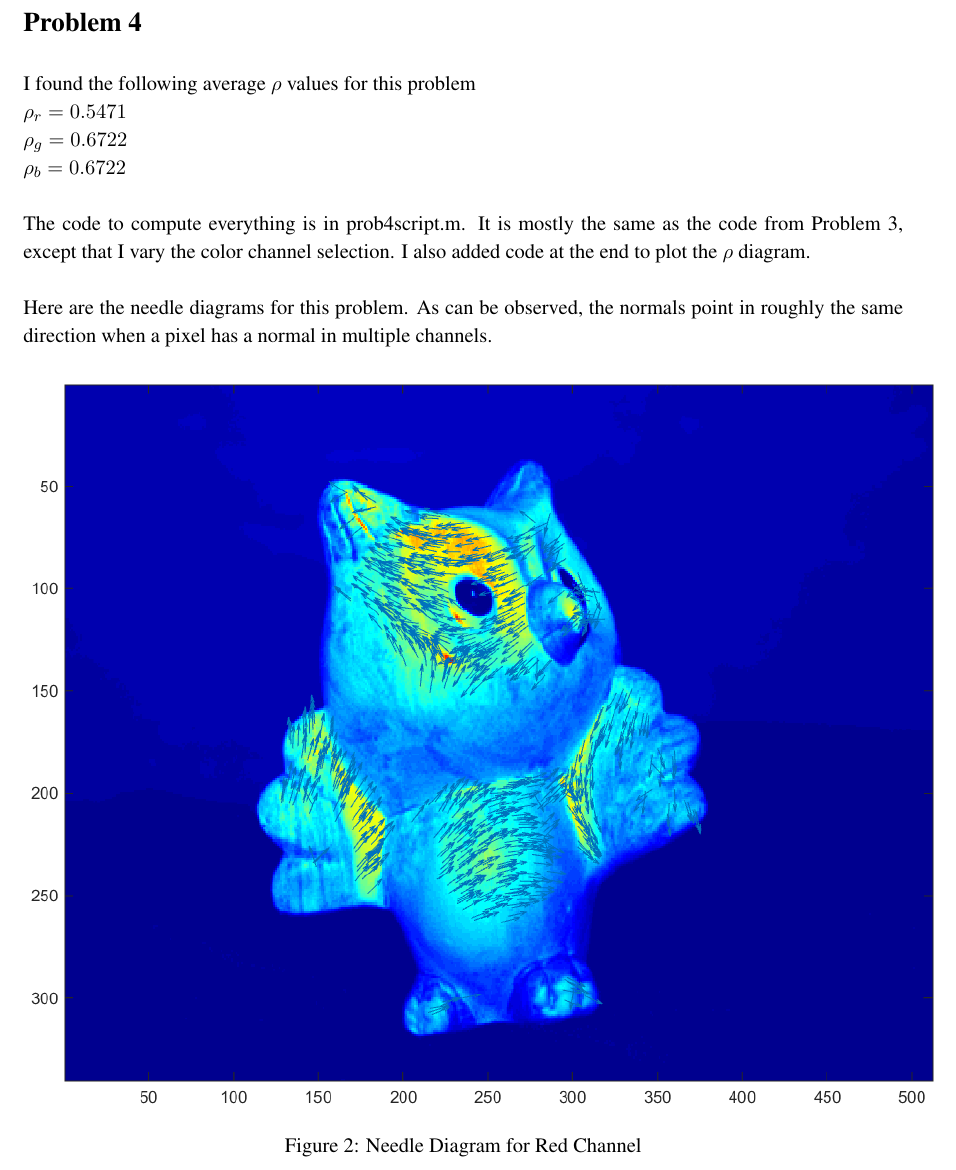
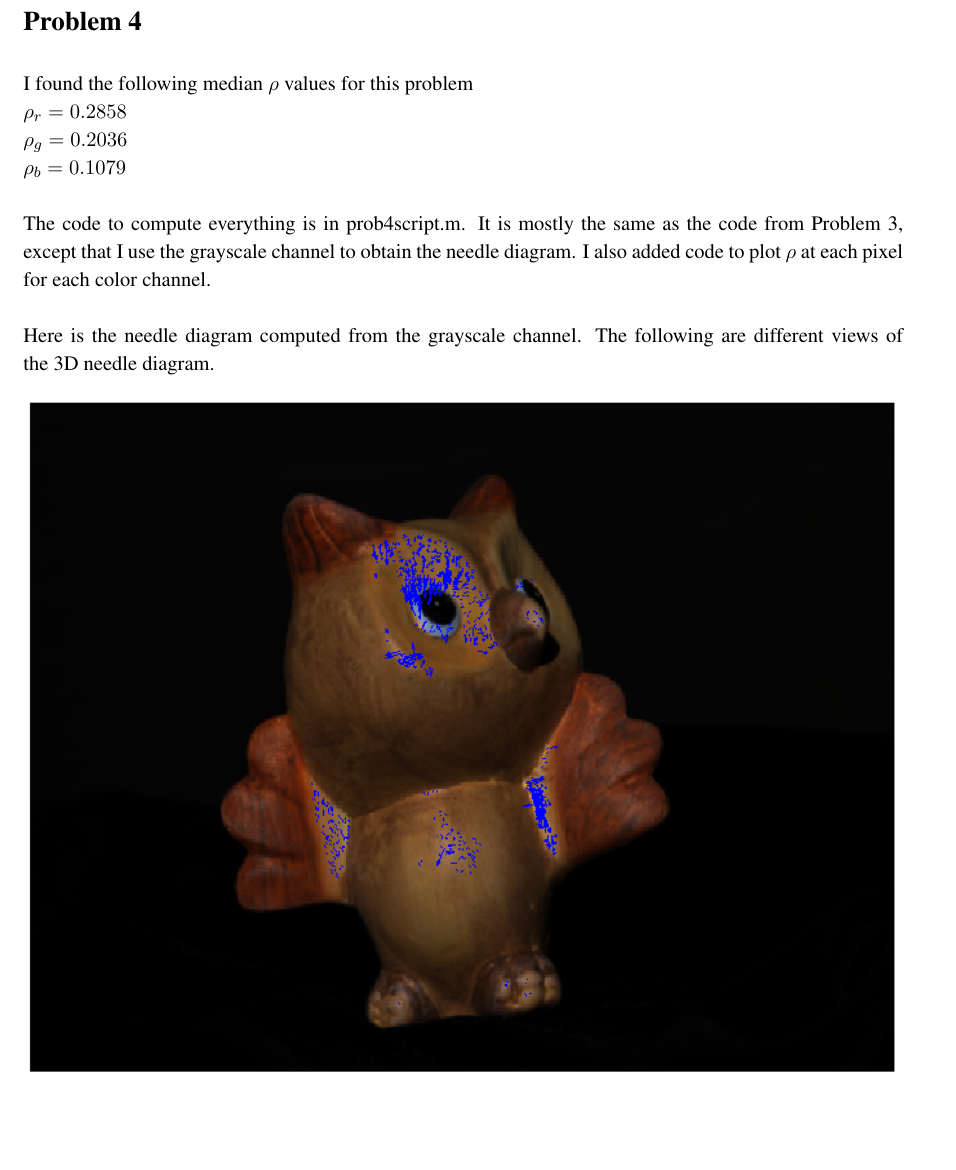
Before and after one commit to zackattacknyu/CS217, a LaTeX problem sheet (Homework3/HW3_solution.tex): part of page 9 of 14, cut so that both start at the same text, the shorter picture padded with empty space. Compiled offline with pdfLaTeX.

Commit message:
finished updated problem 3 and 4

```diff
--- a/Homework3/HW3_solution.tex
+++ b/Homework3/HW3_solution.tex
@@ -183,18 +183,17 @@ I plotted the 3D needle diagram showing the shape of the owl. Here are some pict
 
 \section*{Problem 4}
 
-I found the following average $\rho$ values for this problem\\
-$\rho_r = 0.5471$\\
-$\rho_g = 0.6722$\\
-$\rho_b = 0.6722$\\
+I found the following median $\rho$ values for this problem\\
+$\rho_r = 0.2858$\\
+$\rho_g = 0.2036$\\
+$\rho_b = 0.1079$\\
 \\
-The code to compute everything is in prob4script.m. It is mostly the same as the code from Problem 3, except that I vary the color channel selection. I also added code at the end to plot the $\rho$ diagram.\\
+The code to compute everything is in prob4script.m. It is mostly the same as the code from Problem 3, except that I use the grayscale channel to obtain the needle diagram. I also added code to plot $\rho$ at each pixel for each color channel.\\
 \\
-Here are the needle diagrams for this problem. As can be observed, the normals point in roughly the same direction when a pixel has a normal in multiple channels.
+Here is the needle diagram computed from the grayscale channel. The following are different views of the 3D needle diagram.
 \begin{figure}[H]
 \centering
-\includegraphics[height=5.5in]{prob4needlePlot1.png}
-\caption{Needle Diagram for Red Channel}
+\includegraphics[height=5in]{prob4needlePlot1.png}
 \end{figure}
 \begin{figure}[H]
 \centering
```
Also changed, not shown: HW3_solution.pdf, Homework3/prob4needlePlot1.png, Homework3/prob4needlePlot2.png, Homework3/prob4needlePlot3.png, Homework3/prob4rhoPlot1.png, Homework3/prob4rhoPlot2.png, Homework3/prob4rhoPlot3.png, Homework3/HW3_solution.tex (6 more changed lines), 5 other files.
